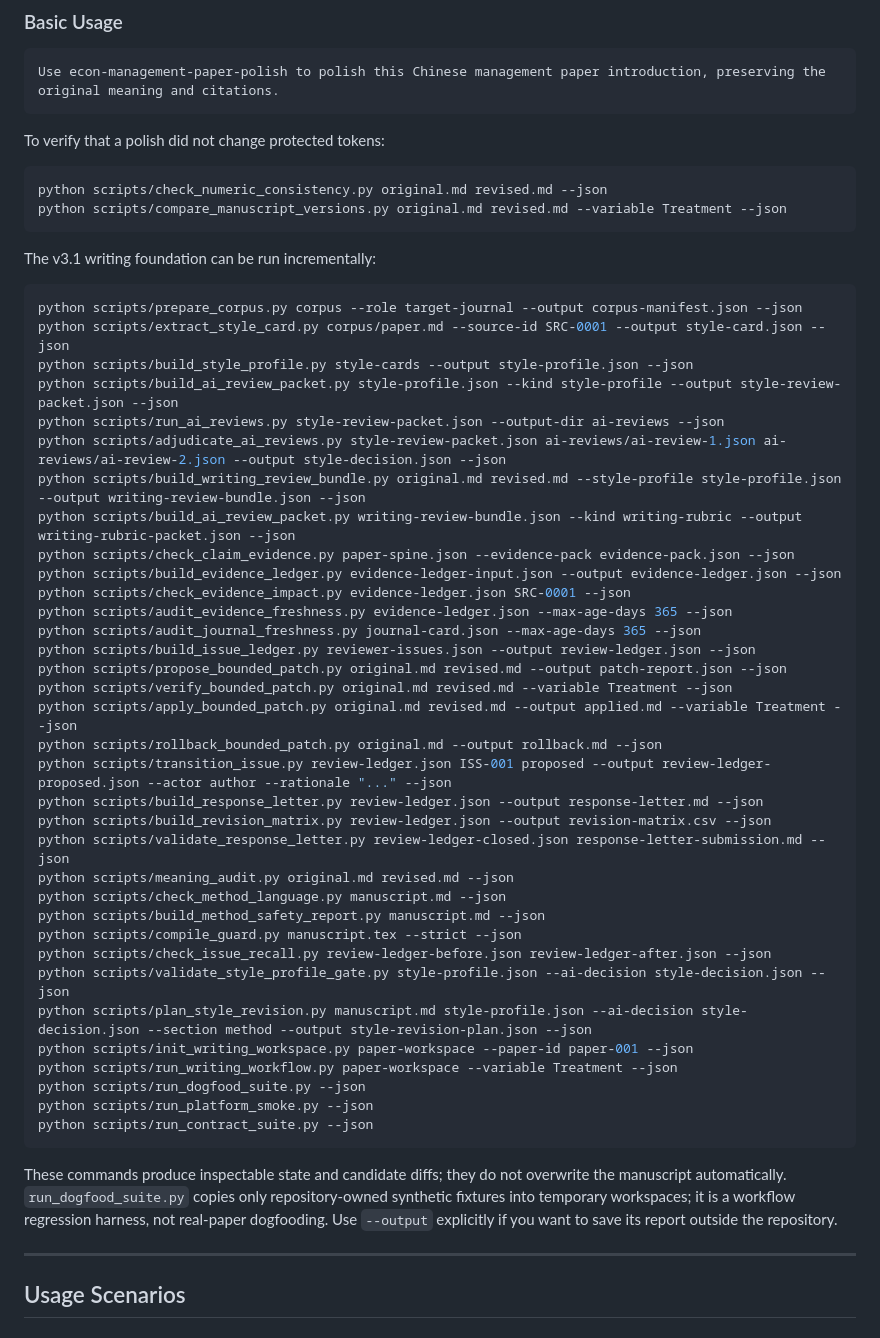
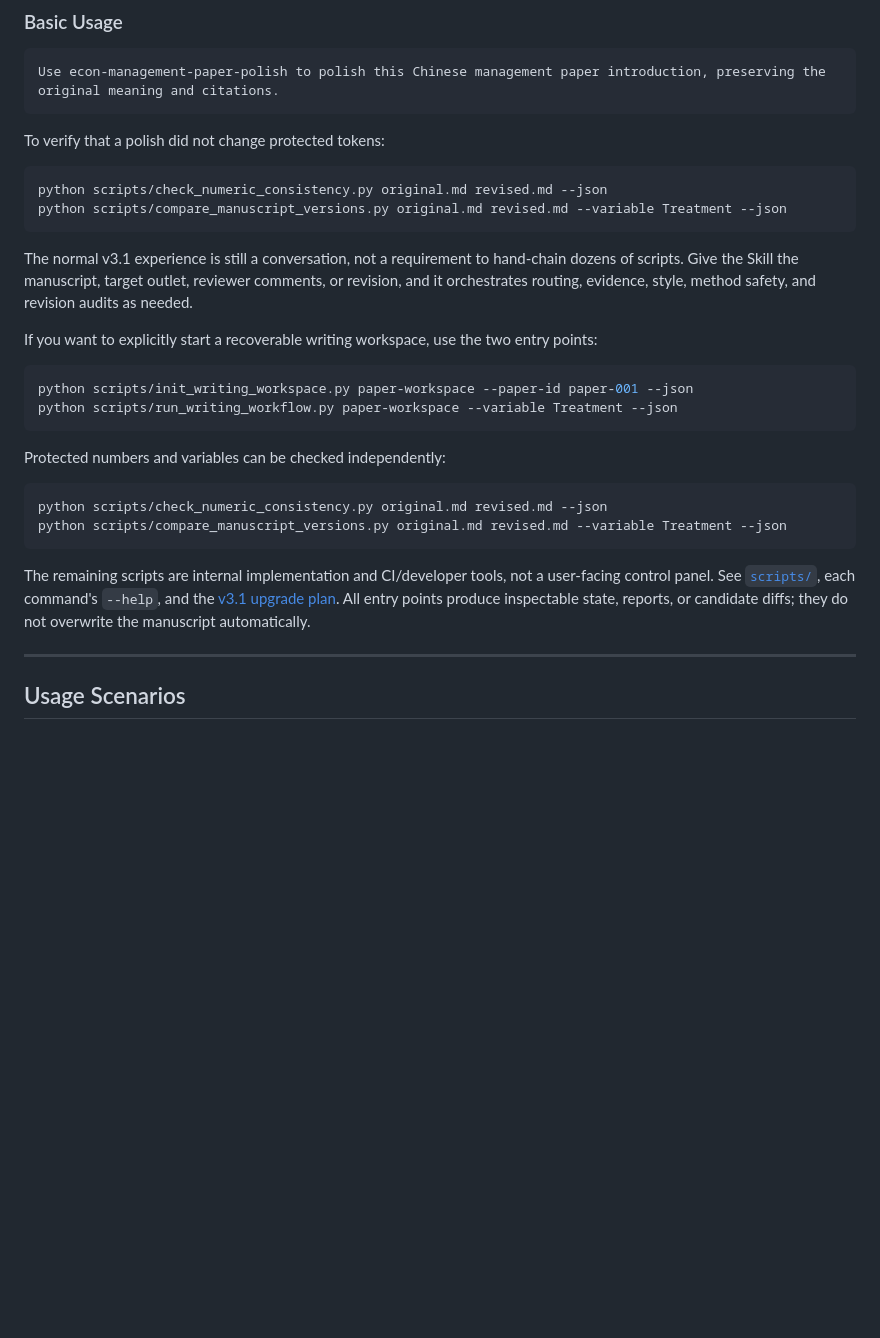
Before and after one commit to linkingoscar/econ-management-paper-polish, a Markdown page: README.en.md, the part around one of its changes. Rendered like a GitHub page; blank space fills up the shorter version.

Commit message:
docs: simplify user-facing v3.1 usage

````diff
--- a/README.en.md
+++ b/README.en.md
@@ -233,50 +225,29 @@ python scripts/check_numeric_consistency.py original.md revised.md --json
 python scripts/compare_manuscript_versions.py original.md revised.md --variable Treatment --json
 ```
 
-The v3.1 writing foundation can be run incrementally:
+The normal v3.1 experience is still a conversation, not a requirement to hand-chain
+dozens of scripts. Give the Skill the manuscript, target outlet, reviewer comments, or
+revision, and it orchestrates routing, evidence, style, method safety, and revision audits
+as needed.
+
+If you want to explicitly start a recoverable writing workspace, use the two entry points:
 
 ```bash
-python scripts/prepare_corpus.py corpus --role target-journal --output corpus-manifest.json --json
-python scripts/extract_style_card.py corpus/paper.md --source-id SRC-0001 --output style-card.json --json
-python scripts/build_style_profile.py style-cards --output style-profile.json --json
-python scripts/build_ai_review_packet.py style-profile.json --kind style-profile --output style-review-packet.json --json
-python scripts/run_ai_reviews.py style-review-packet.json --output-dir ai-reviews --json
-python scripts/adjudicate_ai_reviews.py style-review-packet.json ai-reviews/ai-review-1.json ai-reviews/ai-review-2.json --output style-decision.json --json
-python scripts/build_writing_review_bundle.py original.md revised.md --style-profile style-profile.json --output writing-review-bundle.json --json
-python scripts/build_ai_review_packet.py writing-review-bundle.json --kind writing-rubric --output writing-rubric-packet.json --json
-python scripts/check_claim_evidence.py paper-spine.json --evidence-pack evidence-pack.json --json
-python scripts/build_evidence_ledger.py evidence-ledger-input.json --output evidence-ledger.json --json
-python scripts/check_evidence_impact.py evidence-ledger.json SRC-0001 --json
-python scripts/audit_evidence_freshness.py evidence-ledger.json --max-age-days 365 --json
-python scripts/audit_journal_freshness.py journal-card.json --max-age-days 365 --json
-python scripts/build_issue_ledger.py reviewer-issues.json --output review-ledger.json --json
-python scripts/propose_bounded_patch.py original.md revised.md --output patch-report.json --json
-python scripts/verify_bounded_patch.py original.md revised.md --variable Treatment --json
-python scripts/apply_bounded_patch.py original.md revised.md --output applied.md --variable Treatment --json
-python scripts/rollback_bounded_patch.py original.md --output rollback.md --json
-python scripts/transition_issue.py review-ledger.json ISS-001 proposed --output review-ledger-proposed.json --actor author --rationale "..." --json
-python scripts/build_response_letter.py review-ledger.json --output response-letter.md --json
-python scripts/build_revision_matrix.py review-ledger.json --output revision-matrix.csv --json
-python scripts/validate_response_letter.py review-ledger-closed.json response-letter-submission.md --json
-python scripts/meaning_audit.py original.md revised.md --json
-python scripts/check_method_language.py manuscript.md --json
-python scripts/build_method_safety_report.py manuscript.md --json
-python scripts/compile_guard.py manuscript.tex --strict --json
-python scripts/check_issue_recall.py review-ledger-before.json review-ledger-after.json --json
-python scripts/validate_style_profile_gate.py style-profile.json --ai-decision style-decision.json --json
-python scripts/plan_style_revision.py manuscript.md style-profile.json --ai-decision style-decision.json --section method --output style-revision-plan.json --json
 python scripts/init_writing_workspace.py paper-workspace --paper-id paper-001 --json
 python scripts/run_writing_workflow.py paper-workspace --variable Treatment --json
-python scripts/run_dogfood_suite.py --json
-python scripts/run_platform_smoke.py --json
-python scripts/run_contract_suite.py --json
 ```
 
-These commands produce inspectable state and candidate diffs; they do not overwrite
-the manuscript automatically. `run_dogfood_suite.py` copies only repository-owned
-synthetic fixtures into temporary workspaces; it is a workflow regression harness,
-not real-paper dogfooding. Use `--output` explicitly if you want to save its report
-outside the repository.
+Protected numbers and variables can be checked independently:
+
+```bash
+python scripts/check_numeric_consistency.py original.md revised.md --json
+python scripts/compare_manuscript_versions.py original.md revised.md --variable Treatment --json
+```
+
+The remaining scripts are internal implementation and CI/developer tools, not a user-facing
+control panel. See [`scripts/`](scripts/), each command's `--help`, and the [v3.1 upgrade plan](docs/v3.1-upgrade-plan.md).
+All entry points produce inspectable state, reports, or candidate diffs; they do not overwrite
+the manuscript automatically.
 
 ---
 
````
Also changed, not shown: other parts of README.en.md (+16 -24 lines), README.md (+14 -36 lines).
